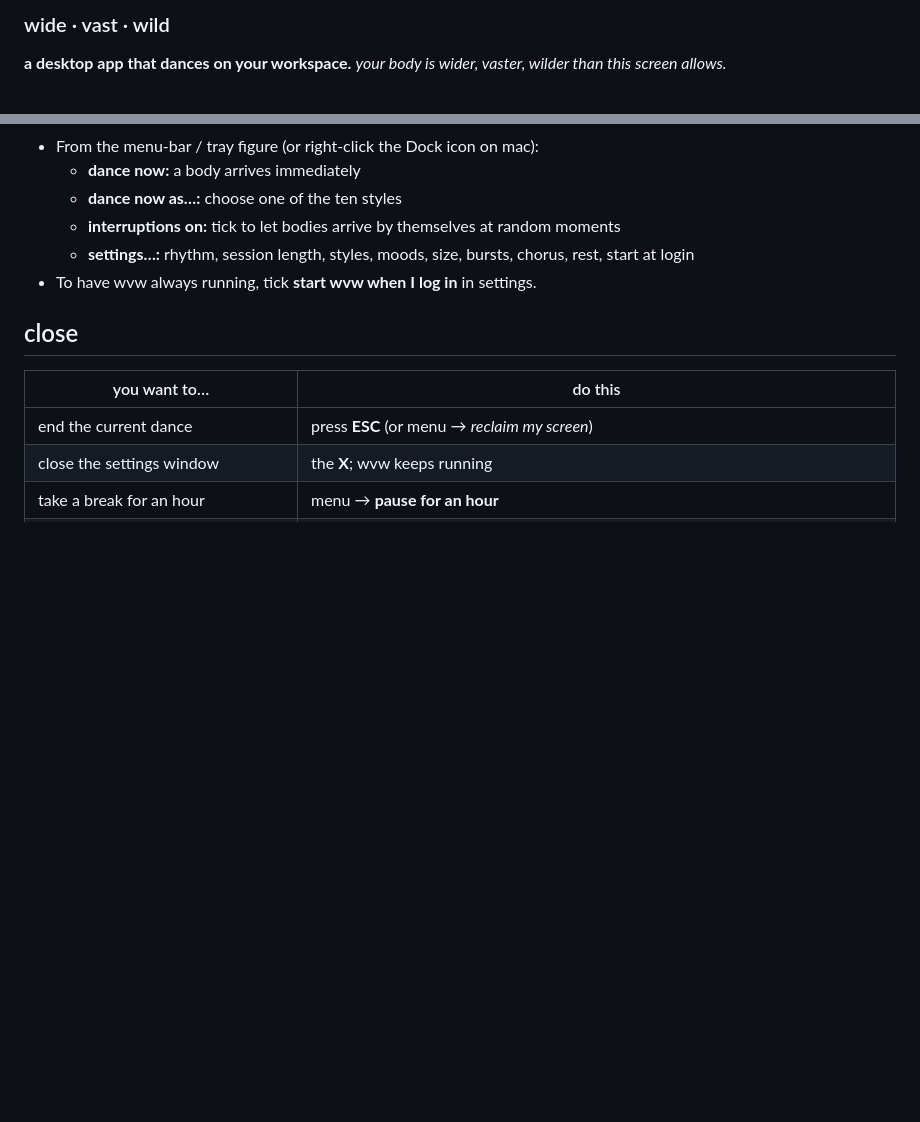
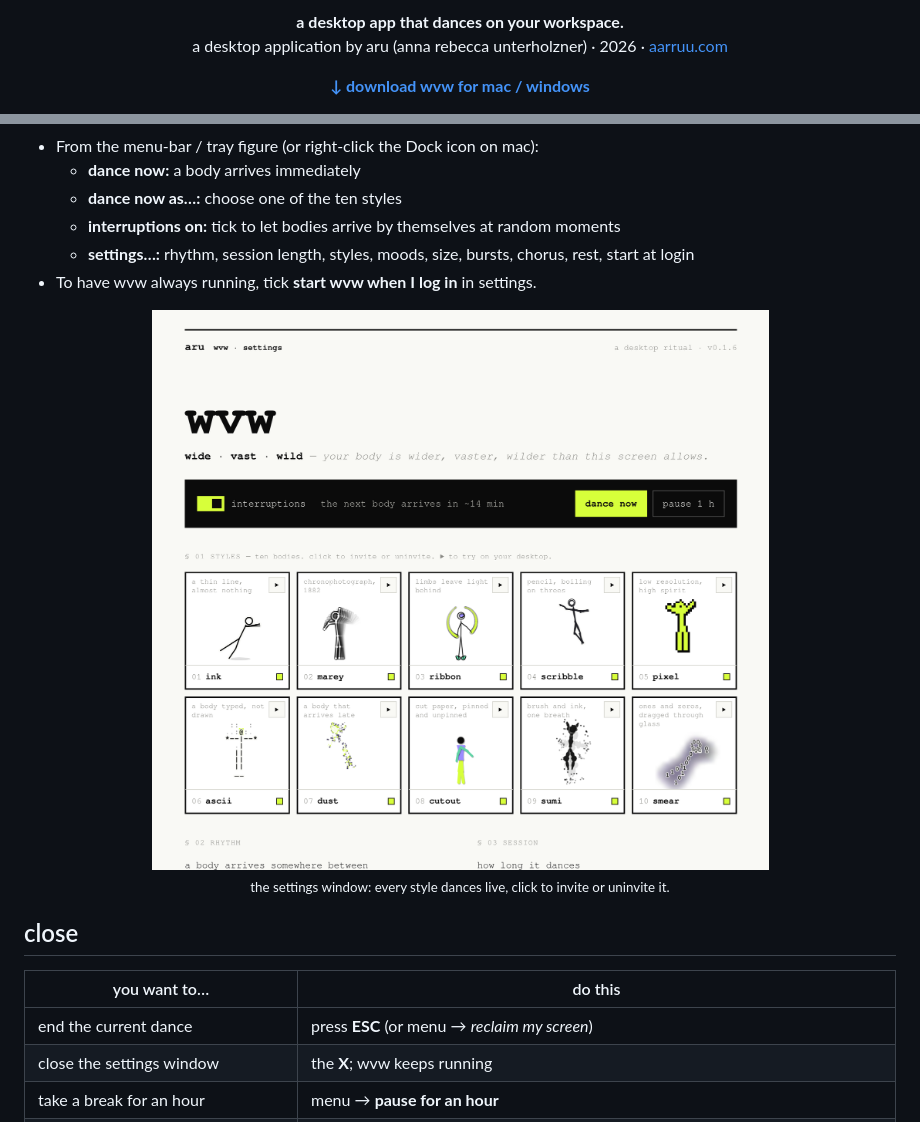
Before and after one commit to annaunterholzner/wvw, a Markdown page: README.md, 2 parts joined by grey strips. Drawn GitHub-style; pictures changed too: docs/settings.png (added); blank space fills up the shorter version.

Commit message:
README: banner, animated previews of the ten styles, settings screenshot
Co-Authored-By: Claude Opus 5.5 <noreply@anthropic.com>
Claude-Session: https://claude.ai/code/session_01HVSs9Jz6waXFfroJ76ZRr1

```diff
--- a/README.md
+++ b/README.md
@@ -2,6 +2,6 @@
 
-### wide · vast · wild
+<p align="center"><b>a desktop app that dances on your workspace.</b><br>
+a desktop application by aru (anna rebecca unterholzner) · 2026 · <a href="https://aarruu.com">aarruu.com</a></p>
 
-**a desktop app that dances on your workspace.**
-*your body is wider, vaster, wilder than this screen allows.*
+<p align="center"><a href="../../releases/latest"><b>↓ download wvw for mac / windows</b></a></p>
 
@@ -123,6 +125,8 @@ Download the latest version from the **[Releases](../../releases)** page.
   - **settings…:** rhythm, session length, styles, moods, size, bursts, chorus, rest, start at login
 - To have wvw always running, tick **start wvw when I log in** in settings.
 
+<p align="center"><img src="docs/settings.png" alt="the wvw settings window with live previews of the ten styles" width="760"><br><sub>the settings window: every style dances live, click to invite or uninvite it.</sub></p>
+
 ## close
 
 | you want to… | do this |
```
Also changed, not shown: other parts of README.md (+4 -2 lines), docs/banner.png (added), 2 other files.
